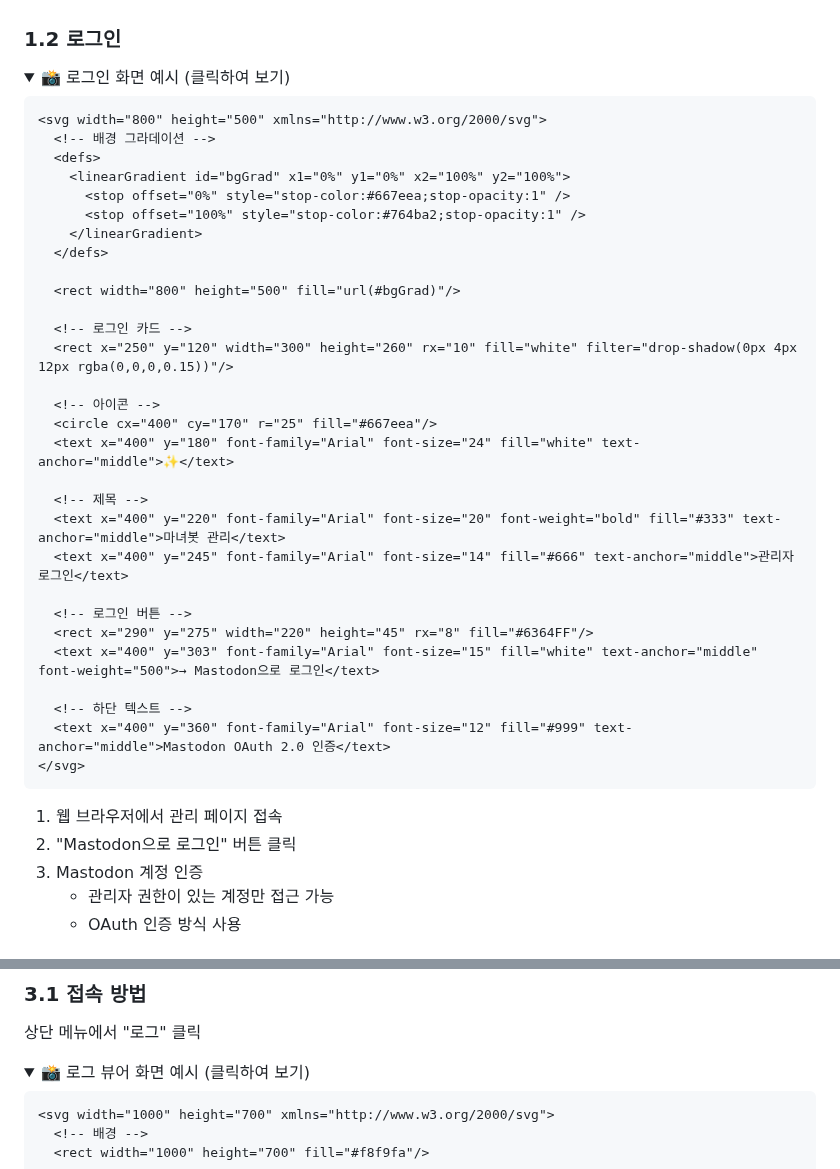
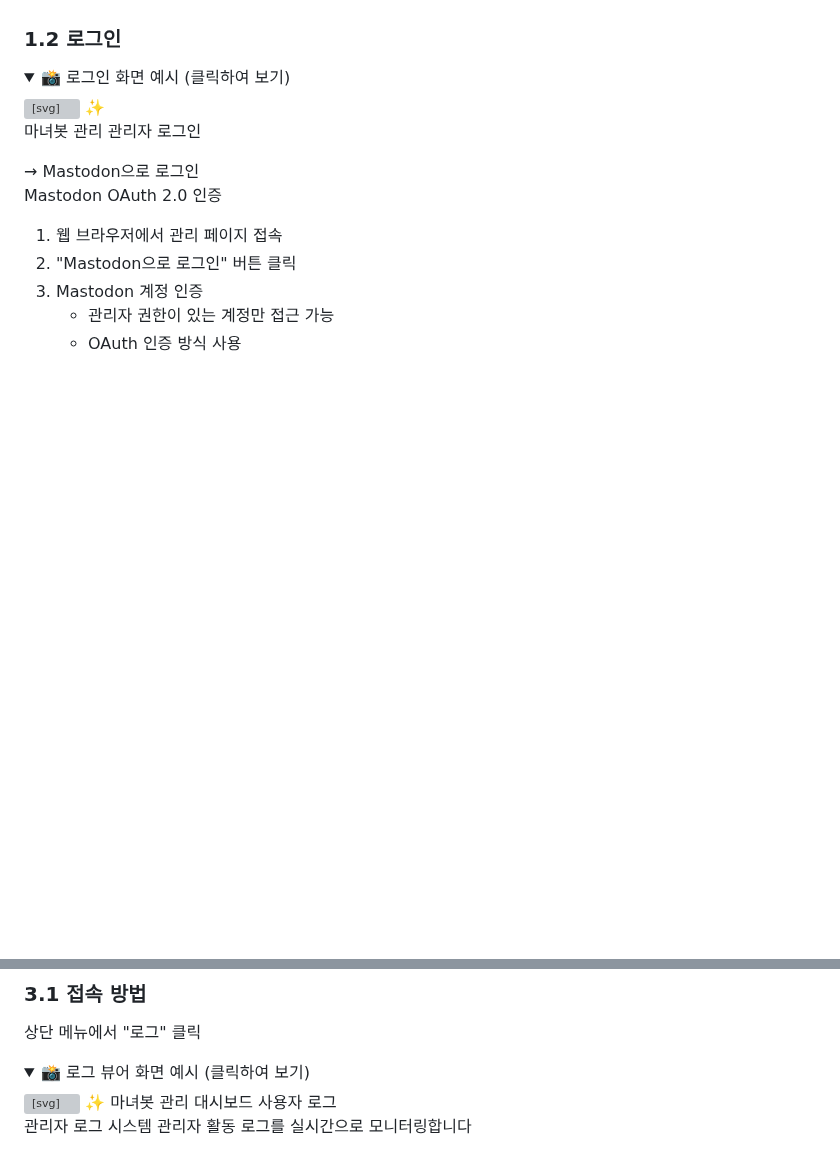
Before and after one commit to NinoNinoNinoling/commumanager, a Markdown page: docs/ADMIN_GUIDE.md, 2 parts joined by grey strips. GitHub-like rendering; folded sections open; blank space fills up the shorter version; grey boxes are pictures that could not be loaded.

````diff
--- a/docs/ADMIN_GUIDE.md
+++ b/docs/ADMIN_GUIDE.md
@@ -30,7 +30,6 @@ http://[서버주소]:5000/
 <details>
 <summary>📸 로그인 화면 예시 (클릭하여 보기)</summary>
 
-```svg
 <svg width="800" height="500" xmlns="http://www.w3.org/2000/svg">
   <!-- 배경 그라데이션 -->
   <defs>
@@ -60,7 +59,6 @@ http://[서버주소]:5000/
   <!-- 하단 텍스트 -->
   <text x="400" y="360" font-family="Arial" font-size="12" fill="#999" text-anchor="middle">Mastodon OAuth 2.0 인증</text>
 </svg>
-```
 
 </details>
 
@@ -192,7 +188,6 @@ http://[서버주소]:5000/
 <details>
 <summary>📸 로그 뷰어 화면 예시 (클릭하여 보기)</summary>
 
-```svg
 <svg width="1000" height="700" xmlns="http://www.w3.org/2000/svg">
   <!-- 배경 -->
   <rect width="1000" height="700" fill="#f8f9fa"/>
````
Also changed, not shown: other parts of docs/ADMIN_GUIDE.md (+0 -3 lines), docs/SCREEN_EXAMPLES.md (+3 -6 lines).
